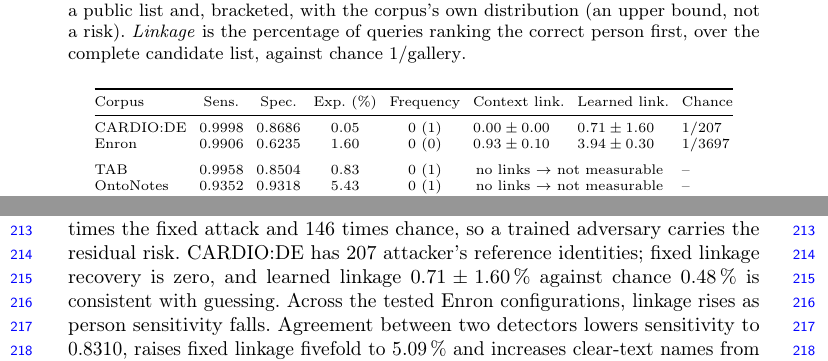
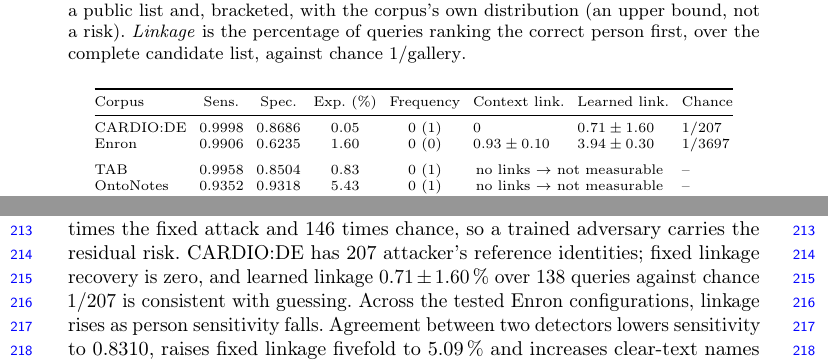
Before and after one commit to akmaier/pseudonymization, a LaTeX paper (paper/main.tex, which reads paper/sections/03_results.tex): two parts of pages 6 and 7 of 11, joined at a grey line, cut so that both start at the same text. Compiled offline with pdfLaTeX.

Commit message:
Linkage: an exact zero is not a rounded one, and 138 queries is not 4 digits
Two faults, the second worse than the first.

CARDIO:DE context linkage was printed 0.00 +- 0.00, which reads as a
number rounded to two places. It is exactly zero: 0 of 138 queries, and
zero in every fold, so the deviation is zero too, not small. Table 3 now
prints 0.

Chance was stated two ways -- 1/3697 and 1/207 in the table, 0.48 % in
the prose. It is now 1/gallery everywhere. Rendering it as a percentage
was the actual digit trap: 1/3697 is 0.027 %, which at the two decimals
the other percentages use becomes 0.03, and 0.93/0.03 no longer shows
the 34x lift the sentence goes on to claim.

Sect. 3.3 now also gives CARDIO:DE's denominator. It matters: 138
queries against a gallery of 207 makes the granularity 0.72 %, so
0.71 +- 1.60 % is one recovered query. Four decimals there would be
invented precision, not more accuracy -- the opposite of the problem
c8d93d3 fixed for sensitivity, where digits were being thrown away.

Recovery percentages stay at 2 dp, which every value supports.

Co-Authored-By: Claude Opus 5 (1M context) <noreply@anthropic.com>
Claude-Session: https://claude.ai/code/session_01YFzek1hoGMeERZdMDx6jLm

```diff
--- a/paper/sections/03_results.tex
+++ b/paper/sections/03_results.tex
@@ -63,7 +63,7 @@ The other two tasks retain their original-text baselines and support paired comp
     \toprule
     Corpus & {Sens.} & {Spec.} & {Exp.\ (\%)} & Frequency & {Context link.} & {Learned link.} & Chance \\
     \midrule
-    CARDIO:DE & 0.9998 & 0.8686 & 0.05 & 0 (1) & $0.00\pm0.00$ & $0.71\pm1.60$ & $1/207$ \\
+    CARDIO:DE & 0.9998 & 0.8686 & 0.05 & 0 (1) & $0$ & $0.71\pm1.60$ & $1/207$ \\
     Enron     & 0.9906 & 0.6235 & 1.60 & 0 (0) & $0.93\pm0.10$ & $3.94\pm0.30$ & $1/3697$ \\
     \addlinespace
     TAB       & 0.9958 & 0.8504 & 0.83 & 0 (1) & \multicolumn{2}{l}{no links $\rightarrow$ not measurable} & {--} \\
@@ -86,7 +86,8 @@ text and $0.93\pm0.10$\,\% after replacement. The latter is 34 times the $1/3697
 but two orders of magnitude below the unmodified-text rate. Entity-disjoint training raises recovery to
 $3.94\pm0.30$\,\%, four times the fixed attack and 146 times chance, so a trained adversary carries
 the residual risk. CARDIO:DE has 207 attacker's reference identities; fixed linkage recovery is zero, and
-learned linkage $0.71\pm1.60$\,\% against chance \SI{0.48}{\percent} is consistent with guessing.
+learned linkage $0.71\pm1.60$\,\% over 138 queries against chance $1/207$ is consistent with
+guessing.
 Across the tested Enron configurations, linkage rises as person sensitivity falls. Agreement
 between two detectors lowers sensitivity to 0.8310, raises fixed linkage fivefold to \SI{5.09}{\percent} and
 increases clear-text names from 152 to 1,816; intersection yields 0.0443 sensitivity and \SI{25.51}{\percent}
```
Also changed, not shown: paper/main.pdf.
